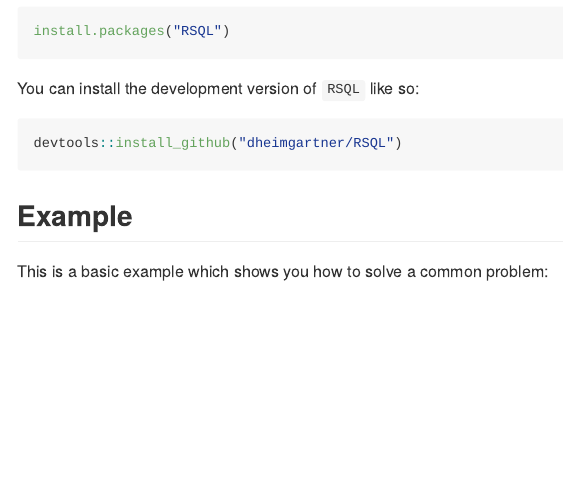
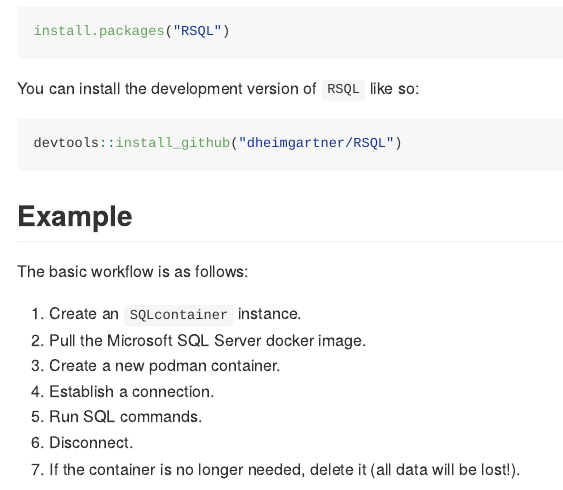
Before and after one commit to dheimgartner/areskuel, an R Markdown document (README.Rmd): the page in a window 1100 px wide, from 540 px down. The pictures show the output file README.md that the author committed with the source, drawn offline in the style of GitHub.

Commit message:
updated readme

````diff
--- a/README.Rmd
+++ b/README.Rmd
@@ -43,7 +43,15 @@
 
 ## Example
 
-This is a basic example which shows you how to solve a common problem:
+The basic workflow is as follows:
+
+1. Create an `SQLcontainer` instance.
+2. Pull the Microsoft SQL Server docker image.
+3. Create a new podman container.
+4. Establish a connection.
+5. Run SQL commands.
+6. Disconnect.
+7. If the container is no longer needed, delete it (all data will be lost!).
 
 ```{r example}
 library(RSQL)
````
Also changed, not shown: README.md, README.Rmd (1 more changed lines).
